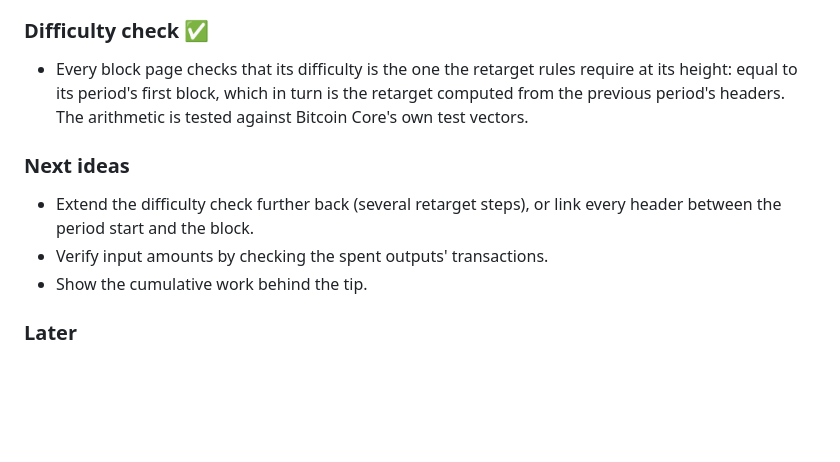
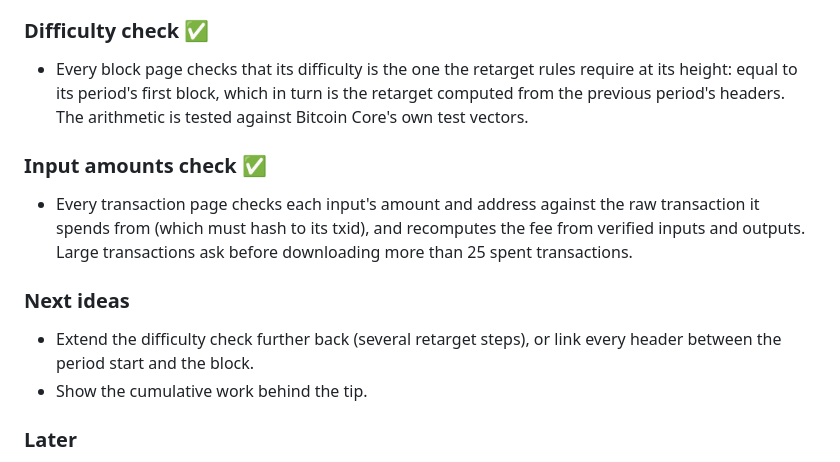
Before and after one commit to bowo-prasetyo/bitcoin-explorer, a Markdown page: VISION.md, the part around the change. Rendered like a GitHub page; blank space fills up the shorter version.

```diff
--- a/VISION.md
+++ b/VISION.md
@@ -81,11 +81,17 @@ transaction.
   in turn is the retarget computed from the previous period's headers.
   The arithmetic is tested against Bitcoin Core's own test vectors.
 
+### Input amounts check ✅
+
+- Every transaction page checks each input's amount and address against
+  the raw transaction it spends from (which must hash to its txid), and
+  recomputes the fee from verified inputs and outputs. Large
+  transactions ask before downloading more than 25 spent transactions.
+
 ### Next ideas
 
 - Extend the difficulty check further back (several retarget steps), or
   link every header between the period start and the block.
-- Verify input amounts by checking the spent outputs' transactions.
 - Show the cumulative work behind the tip.
 
 ### Later
```
Also changed, not shown: README.md (+3 -1 lines).
